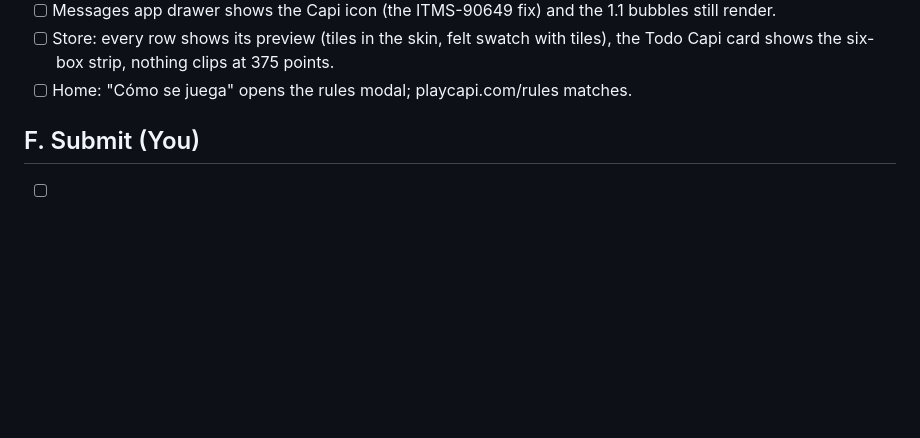
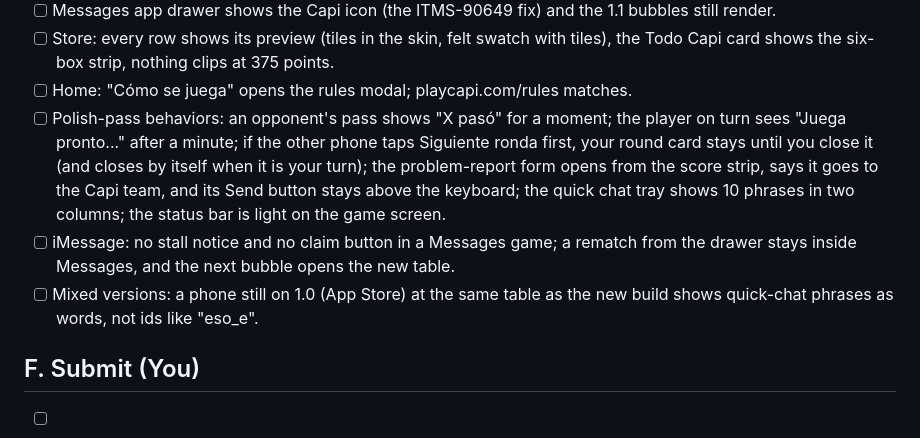
Before and after one commit to aaguasvivas/capi, a Markdown page: docs/m5-submission-checklist.md, the part around the change. Drawn GitHub-style; blank space fills up the shorter version.

Commit message:
Checklist: TestFlight rows for the polish-pass behaviors, iMessage claims and rematch, and mixed 1.0 tables

```diff
--- a/docs/m5-submission-checklist.md
+++ b/docs/m5-submission-checklist.md
@@ -177,6 +177,18 @@ A's Todo Capi and the restore test proves nothing.
       with tiles), the Todo Capi card shows the six-box strip, nothing clips
       at 375 points.
 - [ ] Home: "Cómo se juega" opens the rules modal; playcapi.com/rules matches.
+- [ ] Polish-pass behaviors: an opponent's pass shows "X pasó" for a moment;
+      the player on turn sees "Juega pronto..." after a minute; if the other
+      phone taps Siguiente ronda first, your round card stays until you close
+      it (and closes by itself when it is your turn); the problem-report form
+      opens from the score strip, says it goes to the Capi team, and its Send
+      button stays above the keyboard; the quick chat tray shows 10 phrases in
+      two columns; the status bar is light on the game screen.
+- [ ] iMessage: no stall notice and no claim button in a Messages game; a
+      rematch from the drawer stays inside Messages, and the next bubble opens
+      the new table.
+- [ ] Mixed versions: a phone still on 1.0 (App Store) at the same table as
+      the new build shows quick-chat phrases as words, not ids like "eso_e".
 
 ## F. Submit (You)
 
```
